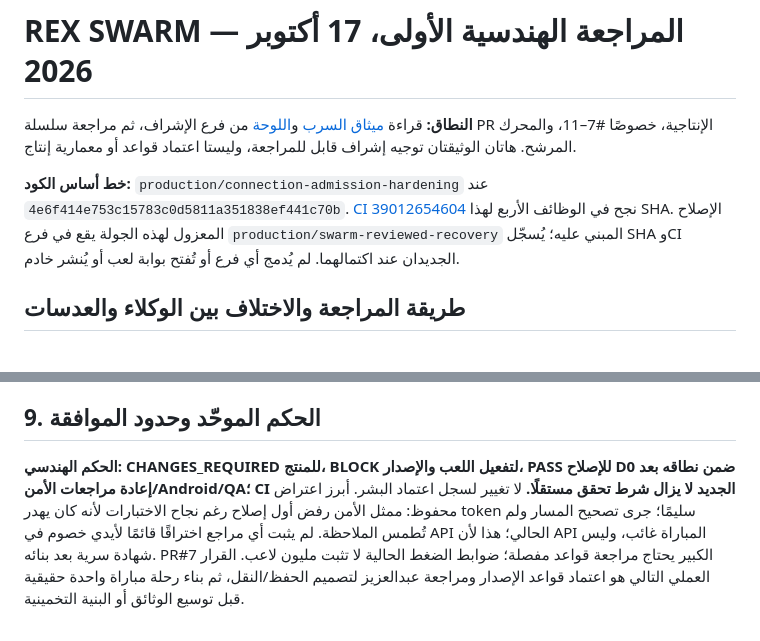
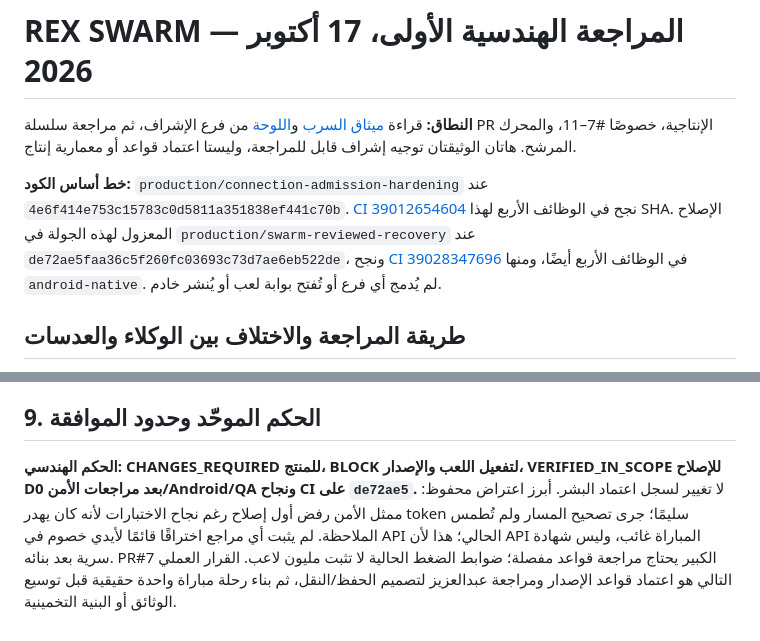
Before and after one commit to enad86102-debug/rex, a Markdown page: production/docs/SWARM_FIRST_REVIEW_2026-10-17.md, 2 parts joined by grey strips. GitHub-like rendering.

Commit message:
Record green CI for reviewed Android recovery

```diff
--- a/production/docs/SWARM_FIRST_REVIEW_2026-10-17.md
+++ b/production/docs/SWARM_FIRST_REVIEW_2026-10-17.md
@@ -2,7 +2,7 @@
 
 **النطاق:** قراءة [ميثاق السرب](https://github.com/enad86102-debug/rex/blob/supervision/rex-swarm-control/supervision/REX_SWARM_CHARTER.md) و[اللوحة](https://github.com/enad86102-debug/rex/blob/supervision/rex-swarm-control/supervision/REX_SWARM_BOARD_2026-10-17.md) من فرع الإشراف، ثم مراجعة سلسلة PR الإنتاجية، خصوصًا #7–11، والمحرك المرشح. هاتان الوثيقتان توجيه إشراف قابل للمراجعة، وليستا اعتماد قواعد أو معمارية إنتاج.
 
-**خط أساس الكود:** `production/connection-admission-hardening` عند `4e6f414e753c15783c0d5811a351838ef441c70b`. [CI 39012654604](https://github.com/enad86102-debug/rex/actions/runs/39012654604) نجح في الوظائف الأربع لهذا SHA. الإصلاح المعزول لهذه الجولة يقع في فرع `production/swarm-reviewed-recovery` المبني عليه؛ يُسجّل SHA وCI الجديدان عند اكتمالهما. لم يُدمج أي فرع أو تُفتح بوابة لعب أو يُنشر خادم.
+**خط أساس الكود:** `production/connection-admission-hardening` عند `4e6f414e753c15783c0d5811a351838ef441c70b`. [CI 39012654604](https://github.com/enad86102-debug/rex/actions/runs/39012654604) نجح في الوظائف الأربع لهذا SHA. الإصلاح المعزول لهذه الجولة في `production/swarm-reviewed-recovery` عند `de72ae5faa36c5f260fc03693c73d7ae6eb522de`، ونجح [CI 39028347696](https://github.com/enad86102-debug/rex/actions/runs/39028347696) في الوظائف الأربع أيضًا، ومنها `android-native`. لم يُدمج أي فرع أو تُفتح بوابة لعب أو يُنشر خادم.
 
 ## طريقة المراجعة والاختلاف بين الوكلاء والعدسات
 
@@ -90,4 +90,4 @@
 
 ## 9. الحكم الموحّد وحدود الموافقة
 
-**الحكم الهندسي: CHANGES_REQUIRED للمنتج، BLOCK لتفعيل اللعب والإصدار، PASS للإصلاح D0 ضمن نطاقه بعد إعادة مراجعات الأمن/Android/QA؛ CI الجديد لا يزال شرط تحقق مستقلًا.** لا تغيير لسجل اعتماد البشر. أبرز اعتراض محفوظ: ممثل الأمن رفض أول إصلاح رغم نجاح الاختبارات لأنه كان يهدر token سليمًا؛ جرى تصحيح المسار ولم تُطمس الملاحظة. لم يثبت أي مراجع اختراقًا قائمًا لأيدي خصوم في API الحالي؛ هذا لأن API المباراة غائب، وليس شهادة سرية بعد بنائه. PR#7 الكبير يحتاج مراجعة قواعد مفصلة؛ ضوابط الضغط الحالية لا تثبت مليون لاعب. القرار العملي التالي هو اعتماد قواعد الإصدار ومراجعة عبدالعزيز لتصميم الحفظ/النقل، ثم بناء رحلة مباراة واحدة حقيقية قبل توسيع الوثائق أو البنية التخمينية.
+**الحكم الهندسي: CHANGES_REQUIRED للمنتج، BLOCK لتفعيل اللعب والإصدار، VERIFIED_IN_SCOPE للإصلاح D0 بعد مراجعات الأمن/Android/QA ونجاح CI على `de72ae5`.** لا تغيير لسجل اعتماد البشر. أبرز اعتراض محفوظ: ممثل الأمن رفض أول إصلاح رغم نجاح الاختبارات لأنه كان يهدر token سليمًا؛ جرى تصحيح المسار ولم تُطمس الملاحظة. لم يثبت أي مراجع اختراقًا قائمًا لأيدي خصوم في API الحالي؛ هذا لأن API المباراة غائب، وليس شهادة سرية بعد بنائه. PR#7 الكبير يحتاج مراجعة قواعد مفصلة؛ ضوابط الضغط الحالية لا تثبت مليون لاعب. القرار العملي التالي هو اعتماد قواعد الإصدار ومراجعة عبدالعزيز لتصميم الحفظ/النقل، ثم بناء رحلة مباراة واحدة حقيقية قبل توسيع الوثائق أو البنية التخمينية.
```
